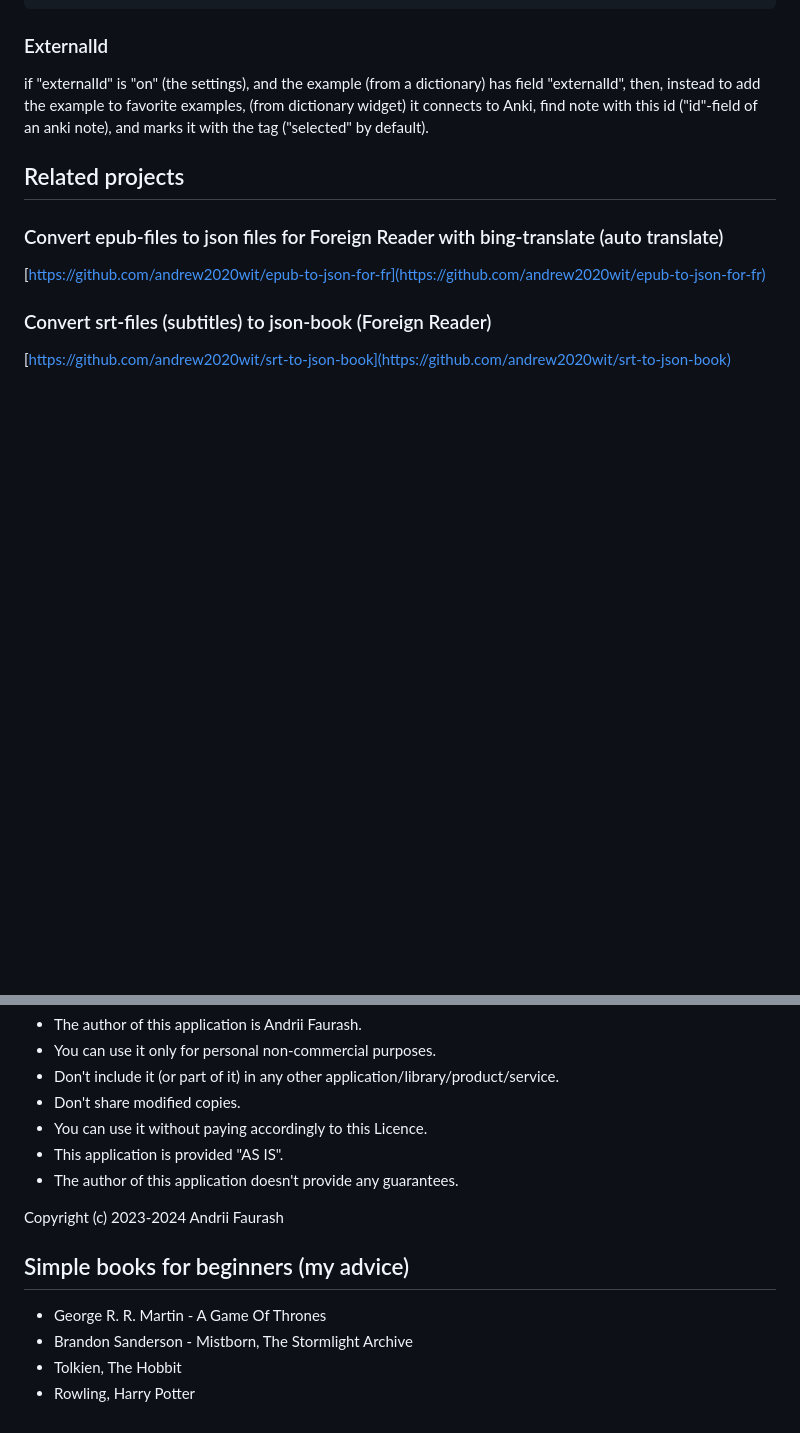
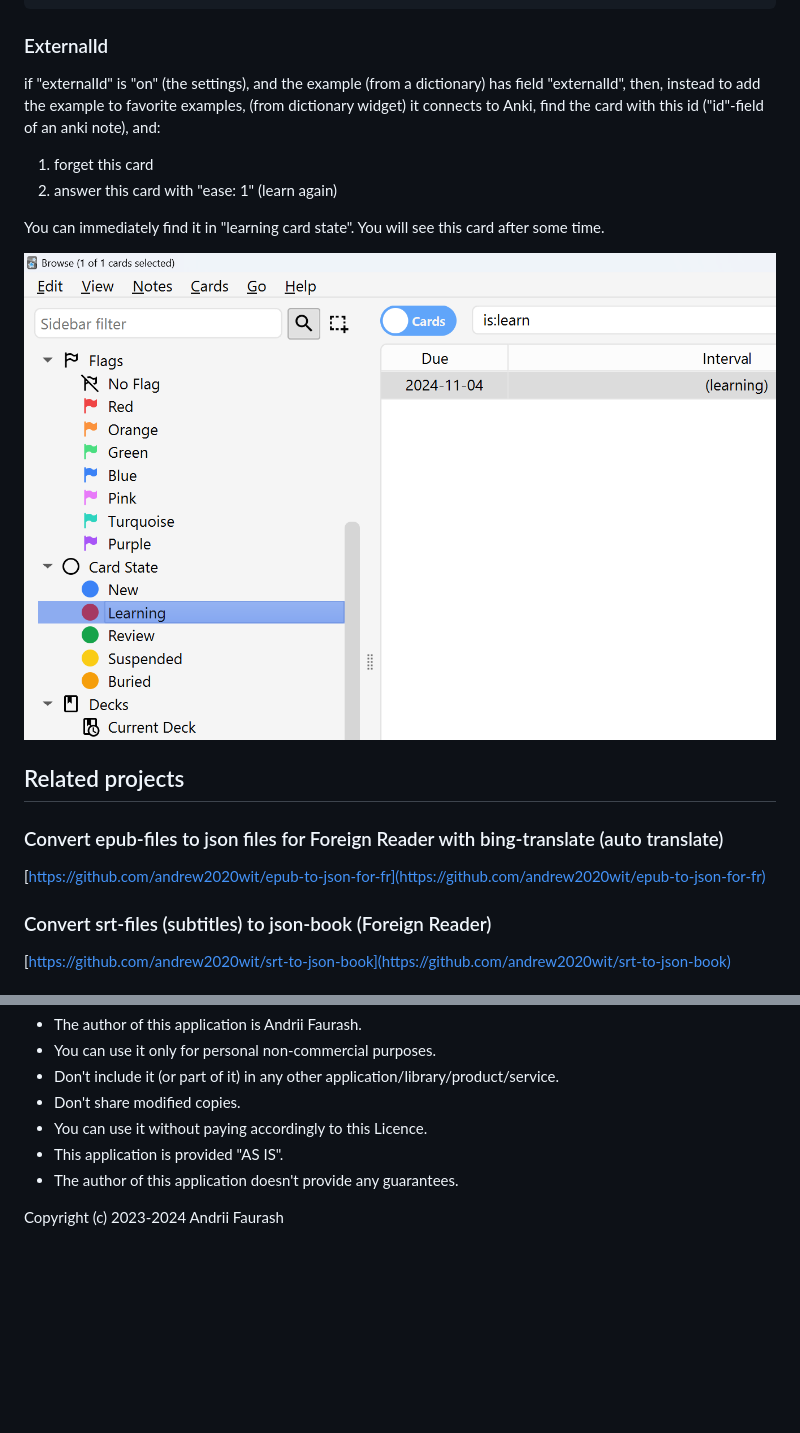
Before and after one commit to andrew2020wit/foreign-reader, a Markdown page: README.md, 2 parts joined by grey strips. Drawn GitHub-style; pictures changed too: imgs/learn-card.png (added); blank space fills up the shorter version.

Commit message:
anki connect rework

```diff
--- a/README.md
+++ b/README.md
@@ -222,7 +222,14 @@ export interface ICardFields {
 if "externalId" is "on" (the settings), and the example (from a dictionary) has field "externalId",
 then, instead to add the example to favorite examples,
 (from dictionary widget) it connects to Anki,
-find note with this id ("id"-field of an anki note), and marks it with the tag ("selected" by default).
+find the card with this id ("id"-field of an anki note), and:
+
+1. forget this card
+2. answer this card with "ease: 1" (learn again)
+
+You can immediately find it in "learning card state". You will see this card after some time.
+
+![configure-anki-connect](imgs/learn-card.png)
 
 ## Related projects
 
@@ -263,10 +270,3 @@ Some utils (uniter and other) are also there.
 - The author of this application doesn't provide any guarantees.
 
 Copyright (c) 2023-2024 Andrii Faurash
-
-## Simple books for beginners (my advice)
-
-- George R. R. Martin - A Game Of Thrones
-- Brandon Sanderson - Mistborn, The Stormlight Archive
-- Tolkien, The Hobbit
-- Rowling, Harry Potter
```
Also changed, not shown: changelog.md (+1 -0 lines), 11 other files.
